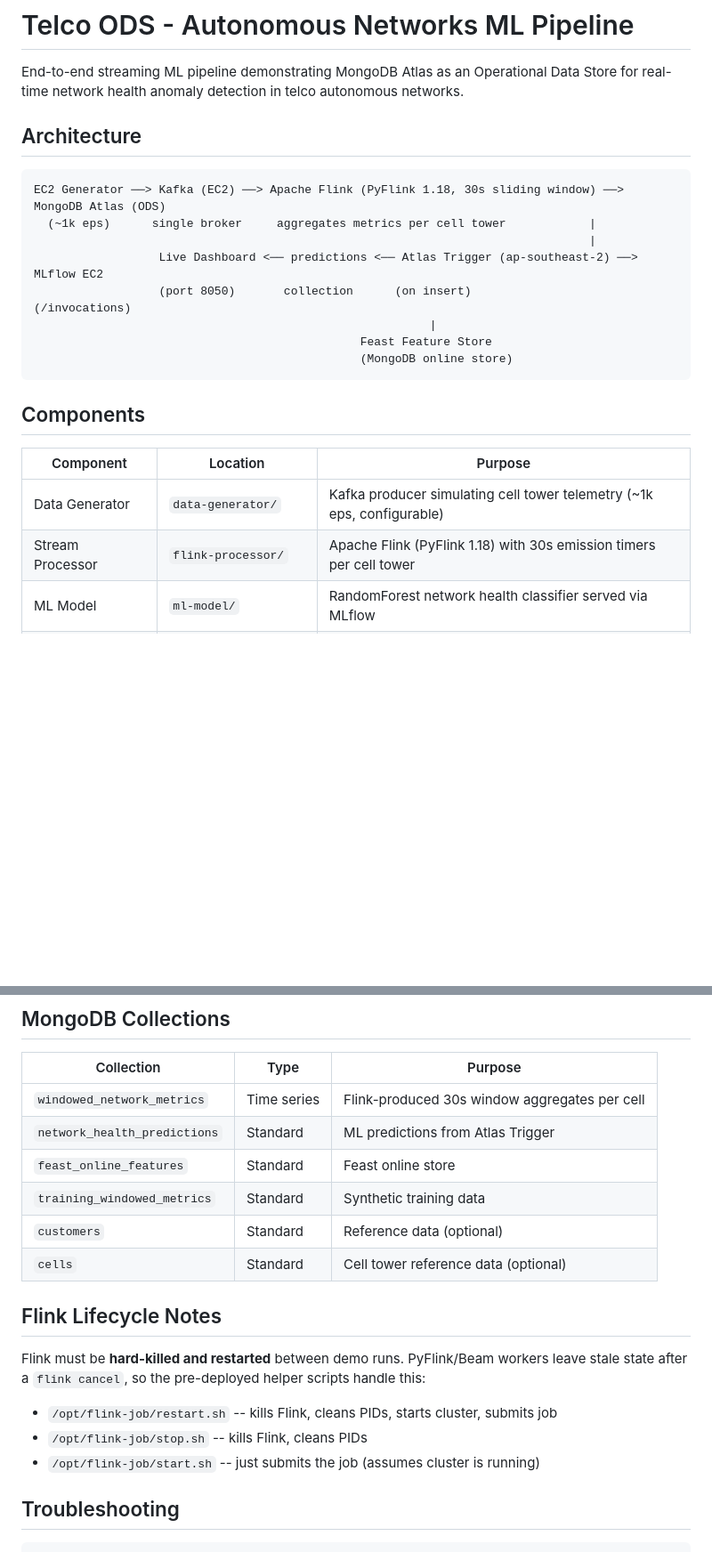
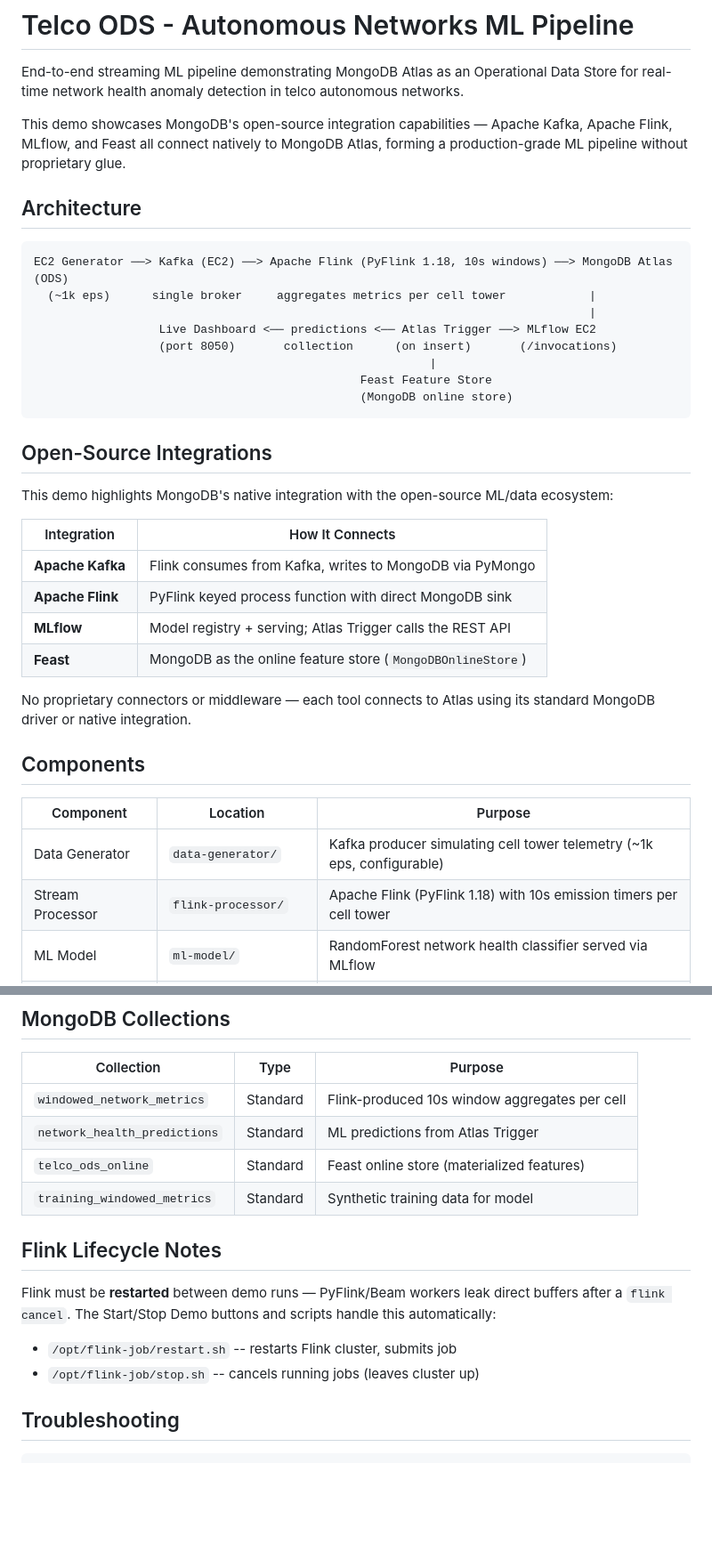
Before and after one commit to chowgi/telco-ml-pipeline-demo, a Markdown page: README.md, 2 parts joined by grey strips. Shown at 89% size. GitHub-like rendering; blank space fills up the shorter version.

````diff
--- a/README.md
+++ b/README.md
@@ -2,25 +2,40 @@
 
 End-to-end streaming ML pipeline demonstrating MongoDB Atlas as an Operational Data Store for real-time network health anomaly detection in telco autonomous networks.
 
+This demo showcases MongoDB's open-source integration capabilities — Apache Kafka, Apache Flink, MLflow, and Feast all connect natively to MongoDB Atlas, forming a production-grade ML pipeline without proprietary glue.
+
 ## Architecture
 
 ```
-EC2 Generator ──> Kafka (EC2) ──> Apache Flink (PyFlink 1.18, 30s sliding window) ──> MongoDB Atlas (ODS)
+EC2 Generator ──> Kafka (EC2) ──> Apache Flink (PyFlink 1.18, 10s windows) ──> MongoDB Atlas (ODS)
   (~1k eps)      single broker     aggregates metrics per cell tower            |
                                                                                 |
-                  Live Dashboard <── predictions <── Atlas Trigger (ap-southeast-2) ──> MLflow EC2
-                  (port 8050)       collection      (on insert)                         (/invocations)
+                  Live Dashboard <── predictions <── Atlas Trigger ──> MLflow EC2
+                  (port 8050)       collection      (on insert)       (/invocations)
                                                          |
                                                Feast Feature Store
                                                (MongoDB online store)
 ```
+
+## Open-Source Integrations
+
+This demo highlights MongoDB's native integration with the open-source ML/data ecosystem:
+
+| Integration | How It Connects |
+|-------------|-----------------|
+| **Apache Kafka** | Flink consumes from Kafka, writes to MongoDB via PyMongo |
+| **Apache Flink** | PyFlink keyed process function with direct MongoDB sink |
+| **MLflow** | Model registry + serving; Atlas Trigger calls the REST API |
+| **Feast** | MongoDB as the online feature store (`MongoDBOnlineStore`) |
+
+No proprietary connectors or middleware — each tool connects to Atlas using its standard MongoDB driver or native integration.
 
 ## Components
 
 | Component | Location | Purpose |
 |-----------|----------|---------|
 | Data Generator | `data-generator/` | Kafka producer simulating cell tower telemetry (~1k eps, configurable) |
-| Stream Processor | `flink-processor/` | Apache Flink (PyFlink 1.18) with 30s emission timers per cell tower |
+| Stream Processor | `flink-processor/` | Apache Flink (PyFlink 1.18) with 10s emission timers per cell tower |
 | ML Model | `ml-model/` | RandomForest network health classifier served via MLflow |
 | Live Dashboard | `dashboard/` | Web dashboard (port 8050) with Start/Stop Demo buttons |
 | Feast Feature Store | `feast-feature-store/` | MongoDB online store for feature serving |
@@ -164,20 +168,17 @@ The deploy script automatically creates and configures the Atlas Trigger via the
 
 | Collection | Type | Purpose |
 |------------|------|---------|
-| `windowed_network_metrics` | Time series | Flink-produced 30s window aggregates per cell |
+| `windowed_network_metrics` | Standard | Flink-produced 10s window aggregates per cell |
 | `network_health_predictions` | Standard | ML predictions from Atlas Trigger |
-| `feast_online_features` | Standard | Feast online store |
-| `training_windowed_metrics` | Standard | Synthetic training data |
-| `customers` | Standard | Reference data (optional) |
-| `cells` | Standard | Cell tower reference data (optional) |
+| `telco_ods_online` | Standard | Feast online store (materialized features) |
+| `training_windowed_metrics` | Standard | Synthetic training data for model |
 
 ## Flink Lifecycle Notes
 
-Flink must be **hard-killed and restarted** between demo runs. PyFlink/Beam workers leave stale state after a `flink cancel`, so the pre-deployed helper scripts handle this:
+Flink must be **restarted** between demo runs — PyFlink/Beam workers leak direct buffers after a `flink cancel`. The Start/Stop Demo buttons and scripts handle this automatically:
 
-- `/opt/flink-job/restart.sh` -- kills Flink, cleans PIDs, starts cluster, submits job
-- `/opt/flink-job/stop.sh` -- kills Flink, cleans PIDs
-- `/opt/flink-job/start.sh` -- just submits the job (assumes cluster is running)
+- `/opt/flink-job/restart.sh` -- restarts Flink cluster, submits job
+- `/opt/flink-job/stop.sh` -- cancels running jobs (leaves cluster up)
 
 ## Troubleshooting
 
````
Also changed, not shown: other parts of README.md (+19 -30 lines).
